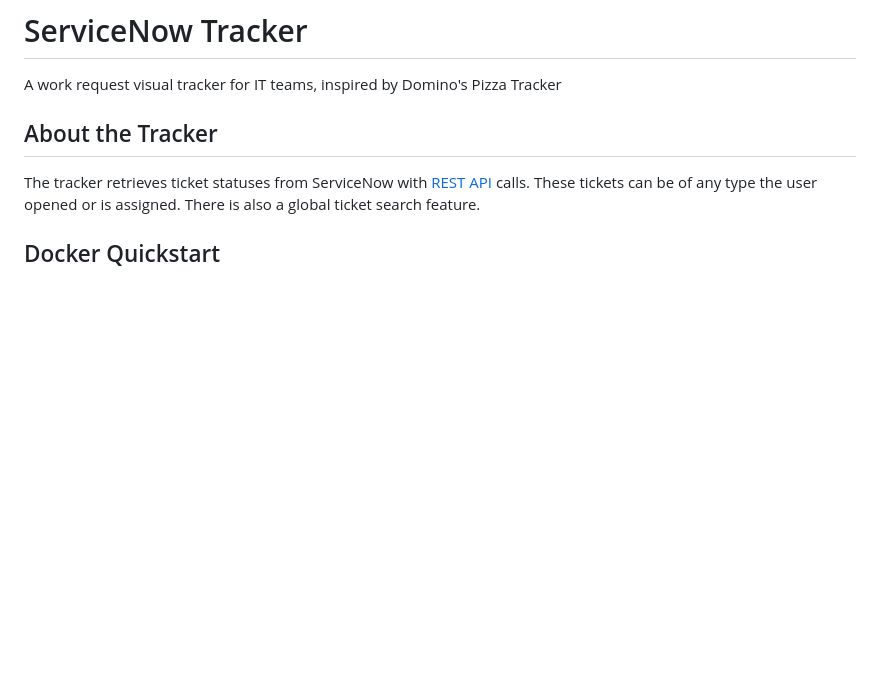
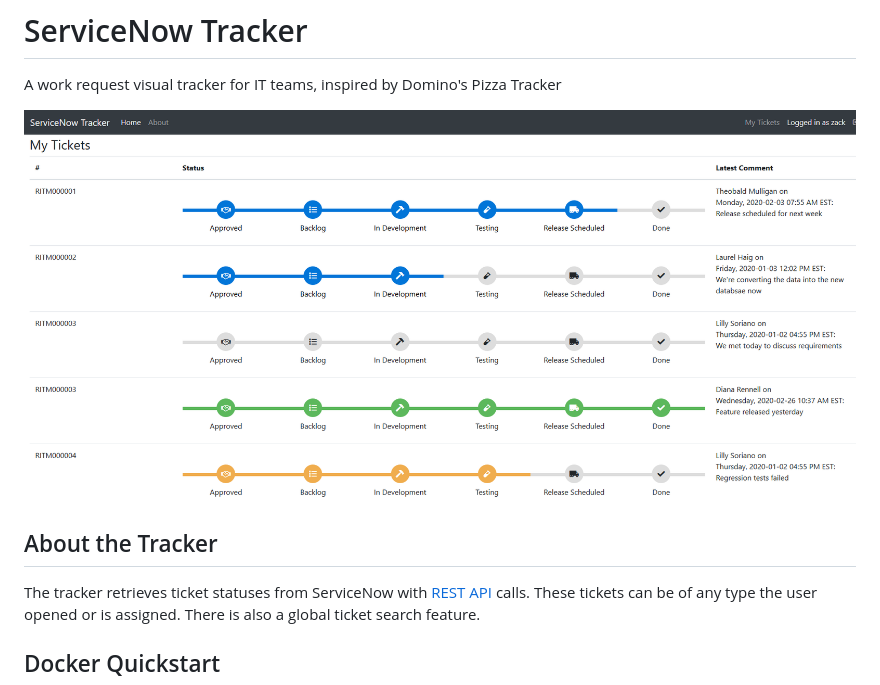
Before and after one commit to ZackWhiteIT/servicenow_tracker, a Markdown page: README.md, the part around the change. GitHub-like rendering; pictures changed too: tracker_screenshot.png (added); blank space fills up the shorter version.

Commit message:
Add screenshot to readme

```diff
--- a/README.md
+++ b/README.md
@@ -1,6 +1,8 @@
 # ServiceNow Tracker
 
 A work request visual tracker for IT teams, inspired by Domino's Pizza Tracker
+
+![](tracker_screenshot.png)
 
 ## About the Tracker
 The tracker retrieves ticket statuses from ServiceNow with [REST API](https://docs.servicenow.com/bundle/geneva-servicenow-platform/page/integrate/inbound_rest/task/t_GetStartedRetrieveExisting.html) calls. These tickets can be of any type the user opened or is assigned. There is also a global ticket search feature.
```
